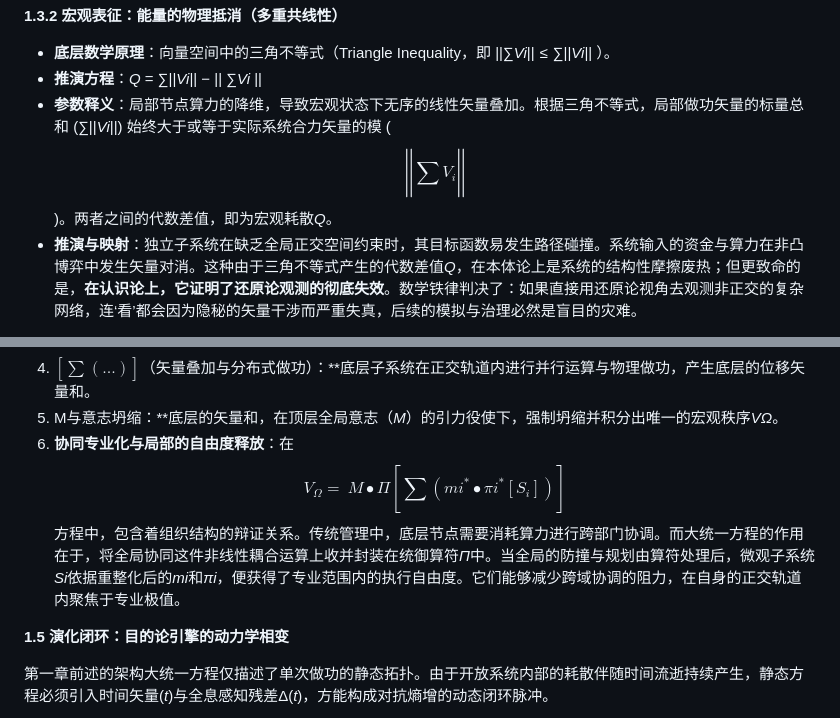
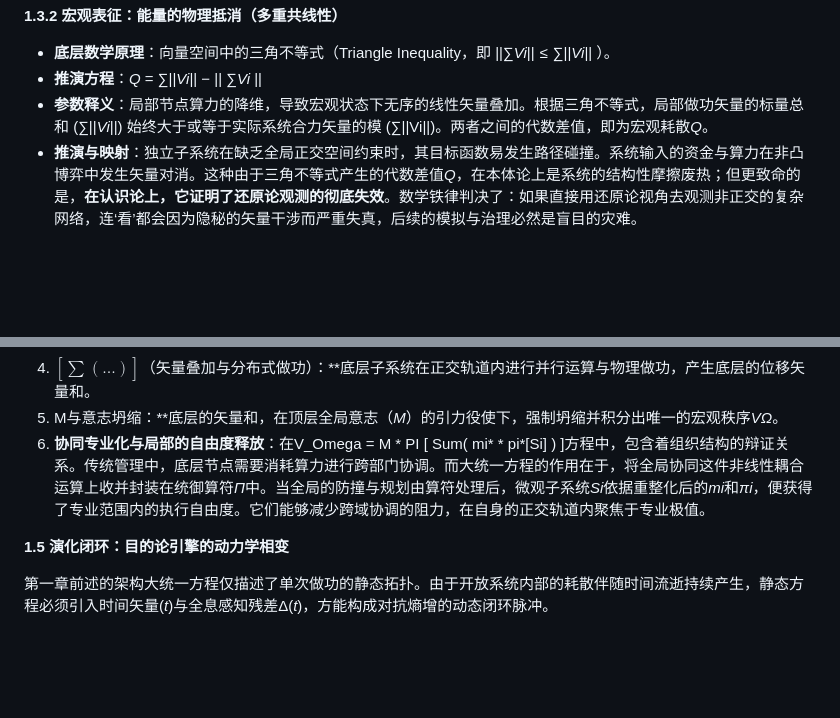
Before and after one commit to GritMeng/Value-Chain-Physics, a Markdown page: holographic-anti-entropy-book.md, 2 parts joined by grey strips. GitHub-like rendering; blank space fills up the shorter version.

```diff
--- a/holographic-anti-entropy-book.md
+++ b/holographic-anti-entropy-book.md
@@ -122,7 +122,7 @@
 
 - **底层数学原理**：向量空间中的三角不等式（Triangle Inequality，即 ||∑*Vi*|| ≤ ∑||*Vi*|| ）。
 - **推演方程**：*Q* = ∑||*Vi*|| − || ∑*Vi* ||
-- **参数释义**：局部节点算力的降维，导致宏观状态下无序的线性矢量叠加。根据三角不等式，局部做功矢量的标量总和 (∑||*Vi*||) 始终大于或等于实际系统合力矢量的模 ($$\left| \left| \sum_{}^{}V_{i} \right| \right|$$)。两者之间的代数差值，即为宏观耗散*Q*。
+- **参数释义**：局部节点算力的降维，导致宏观状态下无序的线性矢量叠加。根据三角不等式，局部做功矢量的标量总和 (∑||*Vi*||) 始终大于或等于实际系统合力矢量的模 (∑||Vi||)。两者之间的代数差值，即为宏观耗散*Q*。
 - **推演与映射**：独立子系统在缺乏全局正交空间约束时，其目标函数易发生路径碰撞。系统输入的资金与算力在非凸博弈中发生矢量对消。这种由于三角不等式产生的代数差值*Q*，在本体论上是系统的结构性摩擦废热；但更致命的是，**在认识论上，它证明了还原论观测的彻底失效**。数学铁律判决了：如果直接用还原论视角去观测非正交的复杂网络，连‘看’都会因为隐秘的矢量干涉而严重失真，后续的模拟与治理必然是盲目的灾难。
 
 **1.3.3 统御的前置动作：正交化、粗粒化与黑箱化的代数同构**
@@ -142,7 +142,7 @@ $$V_{\Omega} = M \bullet \Pi\left\lbrack \sum_{}^{}\left( m_i^* \bullet \pi_i^*\
 3. mi,πi与动态模拟：**通过动态模拟，全局意志M对微观客体的自发极值 (*mi*)进行逻辑重写，生成重整化后的微观定律(*mi*, *πi*)。
 4. $\left\lbrack \sum_{}^{}\left( \mathbf{...} \right) \right\rbrack$（矢量叠加与分布式做功）：**底层子系统在正交轨道内进行并行运算与物理做功，产生底层的位移矢量和。
 5. M与意志坍缩：**底层的矢量和，在顶层全局意志（*M*）的引力役使下，强制坍缩并积分出唯一的宏观秩序*VΩ*。
-6. **协同专业化与局部的自由度释放**：在$$V_{\Omega} = \ M \bullet \Pi\left\lbrack \sum_{}^{}\left( {mi}^{*} \bullet {\pi i}^{*}\left\lbrack S_{i} \right\rbrack \right) \right\rbrack$$方程中，包含着组织结构的辩证关系。传统管理中，底层节点需要消耗算力进行跨部门协调。而大统一方程的作用在于，将全局协同这件非线性耦合运算上收并封装在统御算符*Π*中。当全局的防撞与规划由算符处理后，微观子系统*Si*依据重整化后的*mi*和*πi*，便获得了专业范围内的执行自由度。它们能够减少跨域协调的阻力，在自身的正交轨道内聚焦于专业极值。
+6. **协同专业化与局部的自由度释放**：在V_Omega = M * PI [ Sum( mi* * pi*[Si] ) ]方程中，包含着组织结构的辩证关系。传统管理中，底层节点需要消耗算力进行跨部门协调。而大统一方程的作用在于，将全局协同这件非线性耦合运算上收并封装在统御算符*Π*中。当全局的防撞与规划由算符处理后，微观子系统*Si*依据重整化后的*mi*和*πi*，便获得了专业范围内的执行自由度。它们能够减少跨域协调的阻力，在自身的正交轨道内聚焦于专业极值。
 
 **1.5 演化闭环：目的论引擎的动力学相变**
 
```
